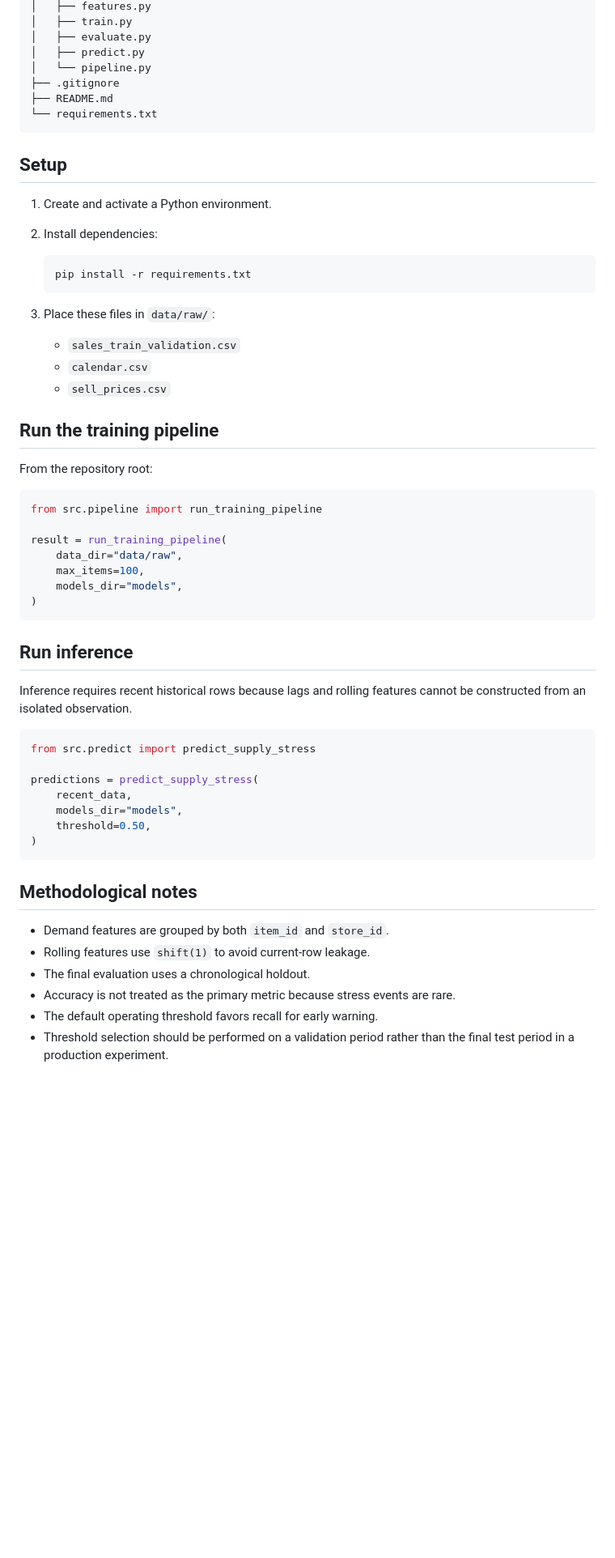
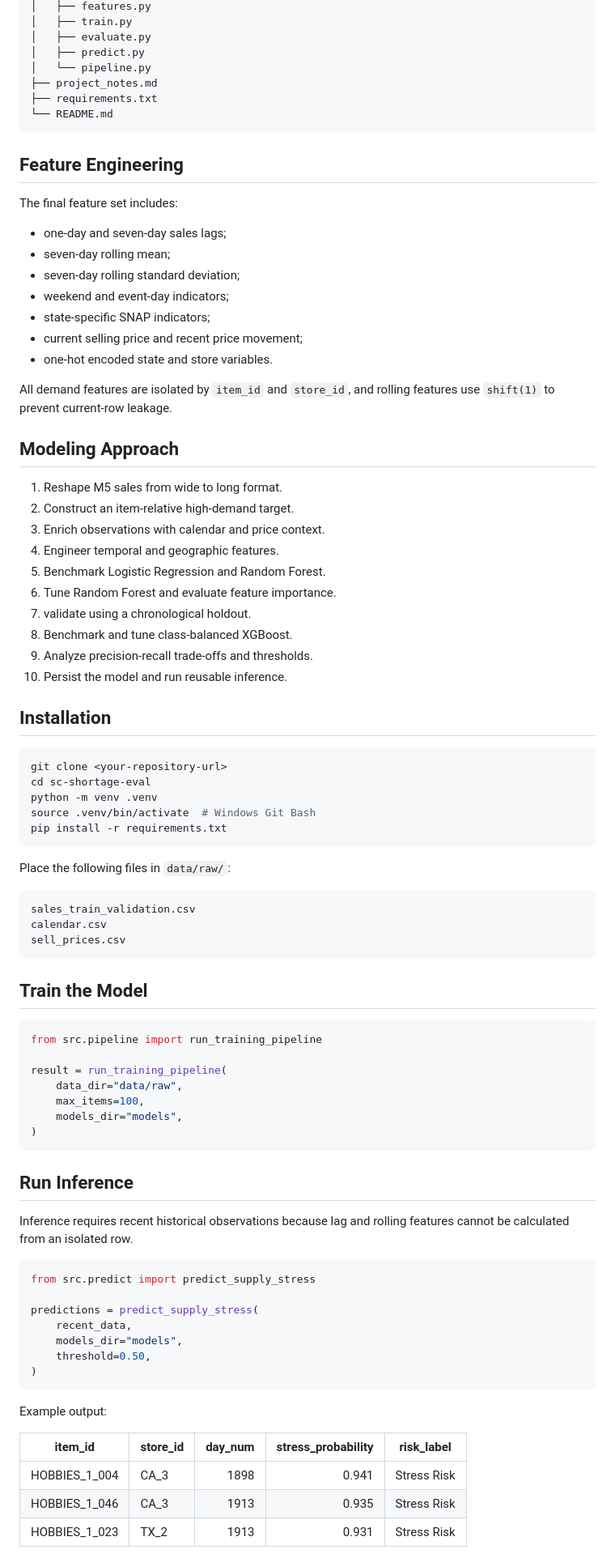
Before and after one commit to suhailyunus/supply-chain-stress-prediction, a Markdown page: README.md, the part around one of its changes. Shown at 81% size. Drawn GitHub-style; blank space fills up the shorter version.

````diff
--- a/README.md
+++ b/README.md
@@ -55,29 +109,57 @@ src/predict.py
 │   ├── evaluate.py
 │   ├── predict.py
 │   └── pipeline.py
-├── .gitignore
-├── README.md
-└── requirements.txt
+├── project_notes.md
+├── requirements.txt
+└── README.md
 ```
 
-## Setup
+## Feature Engineering
 
-1. Create and activate a Python environment.
-2. Install dependencies:
+The final feature set includes:
 
-   ```bash
-   pip install -r requirements.txt
-   ```
+- one-day and seven-day sales lags;
+- seven-day rolling mean;
+- seven-day rolling standard deviation;
+- weekend and event-day indicators;
+- state-specific SNAP indicators;
+- current selling price and recent price movement;
+- one-hot encoded state and store variables.
 
-3. Place these files in `data/raw/`:
+All demand features are isolated by `item_id` and `store_id`, and rolling features use `shift(1)` to prevent current-row leakage.
 
-   - `sales_train_validation.csv`
-   - `calendar.csv`
-   - `sell_prices.csv`
+## Modeling Approach
 
-## Run the training pipeline
+1. Reshape M5 sales from wide to long format.
+2. Construct an item-relative high-demand target.
+3. Enrich observations with calendar and price context.
+4. Engineer temporal and geographic features.
+5. Benchmark Logistic Regression and Random Forest.
+6. Tune Random Forest and evaluate feature importance.
+7. validate using a chronological holdout.
+8. Benchmark and tune class-balanced XGBoost.
+9. Analyze precision-recall trade-offs and thresholds.
+10. Persist the model and run reusable inference.
 
-From the repository root:
+## Installation
+
+```bash
+git clone <your-repository-url>
+cd sc-shortage-eval
+python -m venv .venv
+source .venv/bin/activate  # Windows Git Bash
+pip install -r requirements.txt
+```
+
+Place the following files in `data/raw/`:
+
+```text
+sales_train_validation.csv
+calendar.csv
+sell_prices.csv
+```
+
+## Train the Model
 
 ```python
 from src.pipeline import run_training_pipeline
@@ -89,9 +171,9 @@ result = run_training_pipeline(
 )
 ```
 
-## Run inference
+## Run Inference
 
-Inference requires recent historical rows because lags and rolling features cannot be constructed from an isolated observation.
+Inference requires recent historical observations because lag and rolling features cannot be calculated from an isolated row.
 
 ```python
 from src.predict import predict_supply_stress
@@ -103,12 +185,11 @@ predictions = predict_supply_stress(
 )
 ```
 
-## Methodological notes
+Example output:
 
-- Demand features are grouped by both `item_id` and `store_id`.
-- Rolling features use `shift(1)` to avoid current-row leakage.
-- The final evaluation uses a chronological holdout.
-- Accuracy is not treated as the primary metric because stress events are rare.
-- The default operating threshold favors recall for early warning.
-- Threshold selection should be performed on a validation period rather than the final test period in a production experiment.
+| item_id | store_id | day_num | stress_probability | risk_label |
+|---|---|---:|---:|---|
+| HOBBIES_1_004 | CA_3 | 1898 | 0.941 | Stress Risk |
+| HOBBIES_1_046 | CA_3 | 1913 | 0.935 | Stress Risk |
+| HOBBIES_1_023 | TX_2 | 1913 | 0.931 | Stress Risk |
 
````
Also changed, not shown: other parts of README.md (+145 -45 lines), reports/figures/confusion_matrix.png (added), reports/figures/model_development_timeline.png (added), reports/figures/precision_recall_curve.png (added), reports/figures/readme_banner.png (added), reports/figures/shap_summary.png (added), 3 other files.
